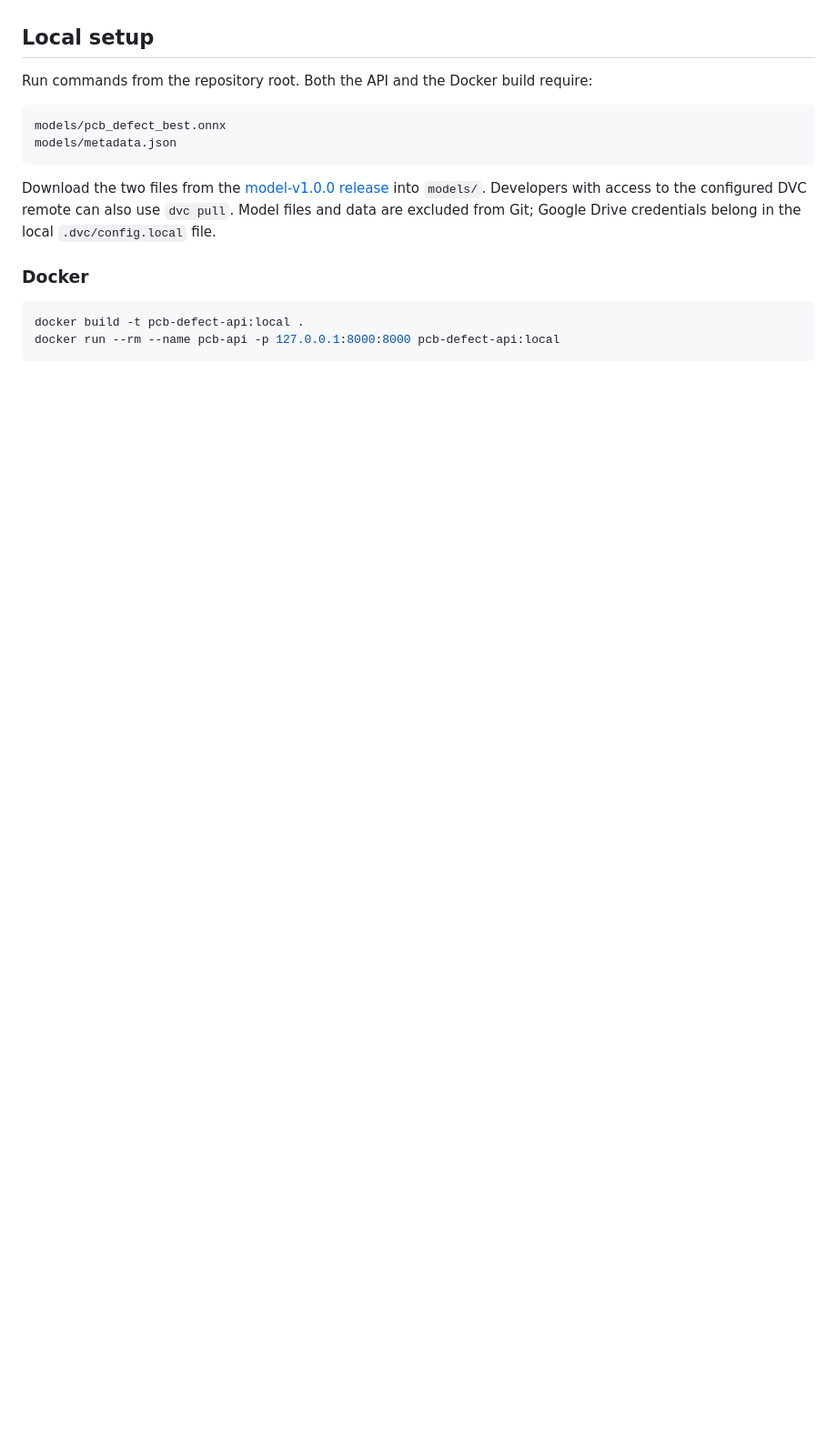
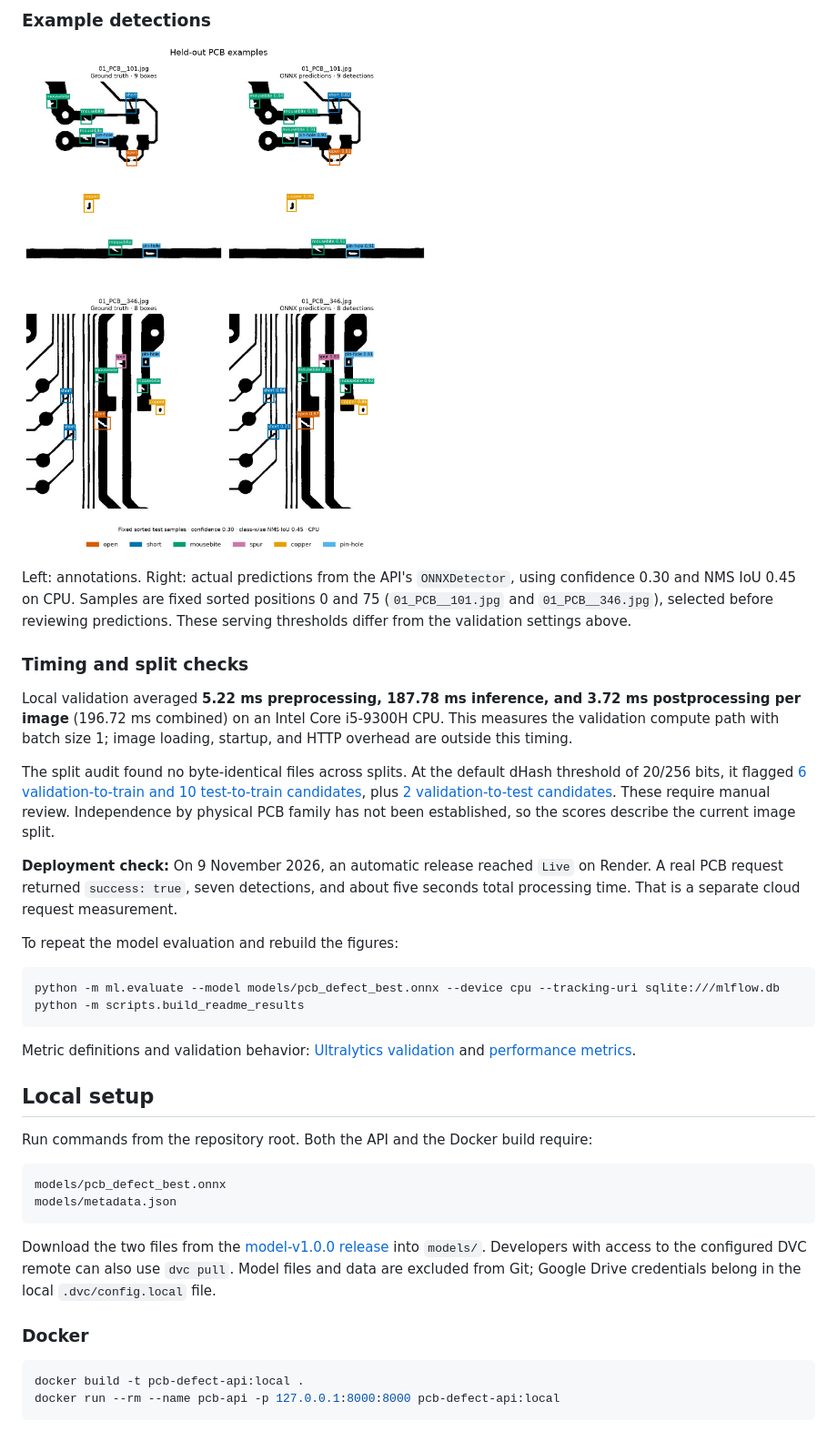
Before and after one commit to emrebyrktr/DeepPCB-Surface-Defect-Detection, a Markdown page: README.md, the part around one of its changes. Shown at 91% size. GitHub-like rendering; pictures changed too: docs/results/predictions.png (added); blank space fills up the shorter version.

````diff
--- a/README.md
+++ b/README.md
@@ -114,3 +143,27 @@ These are recorded results from the existing model package. They were not recalc
+</details>
+
+### Example detections
+
+![Ground truth and ONNX predictions on two fixed test samples](docs/results/predictions.png)
+
+Left: annotations. Right: actual predictions from the API's `ONNXDetector`, using confidence 0.30 and NMS IoU 0.45 on CPU. Samples are fixed sorted positions 0 and 75 (`01_PCB__101.jpg` and `01_PCB__346.jpg`), selected before reviewing predictions. These serving thresholds differ from the validation settings above.
+
+### Timing and split checks
+
+Local validation averaged **5.22 ms preprocessing, 187.78 ms inference, and 3.72 ms postprocessing per image** (196.72 ms combined) on an Intel Core i5-9300H CPU. This measures the validation compute path with batch size 1; image loading, startup, and HTTP overhead are outside this timing.
+
+The split audit found no byte-identical files across splits. At the default dHash threshold of 20/256 bits, it flagged [6 validation-to-train and 10 test-to-train candidates](docs/results/split_similarity_candidates.csv), plus [2 validation-to-test candidates](docs/results/val_test_similarity_candidates.csv). These require manual review. Independence by physical PCB family has not been established, so the scores describe the current image split.
+
+**Deployment check:** On 9 November 2026, an automatic release reached `Live` on Render. A real PCB request returned `success: true`, seven detections, and about five seconds total processing time. That is a separate cloud request measurement.
+
+To repeat the model evaluation and rebuild the figures:
+
+```powershell
+python -m ml.evaluate --model models/pcb_defect_best.onnx --device cpu --tracking-uri sqlite:///mlflow.db
+python -m scripts.build_readme_results
+```
+
+Metric definitions and validation behavior: [Ultralytics validation](https://docs.ultralytics.com/modes/val/) and [performance metrics](https://docs.ultralytics.com/guides/yolo-performance-metrics/).
 
 ## Local setup
 
````
Also changed, not shown: other parts of README.md (+55 -15 lines), docs/results/class_ap.png (added), docs/results/confusion_matrix.png (added), docs/results/confusion_matrix_normalized.png (added), docs/results/f1_curve.png (added), docs/results/pr_curve.png (added), 12 other files.
